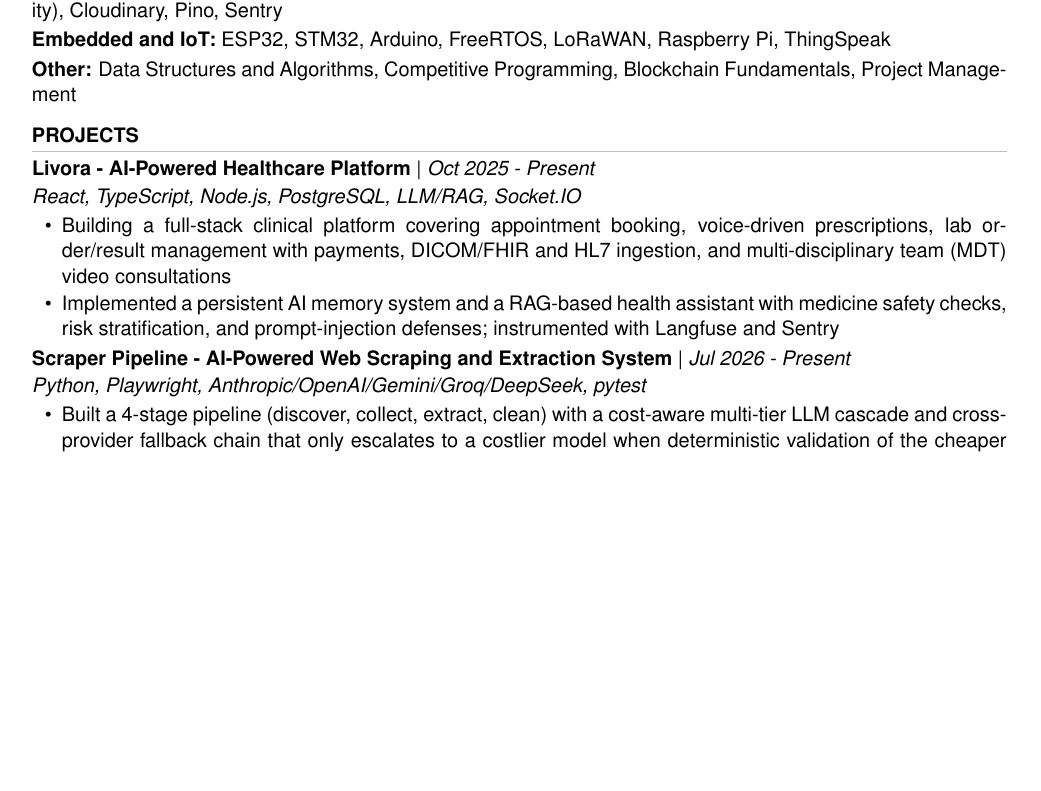
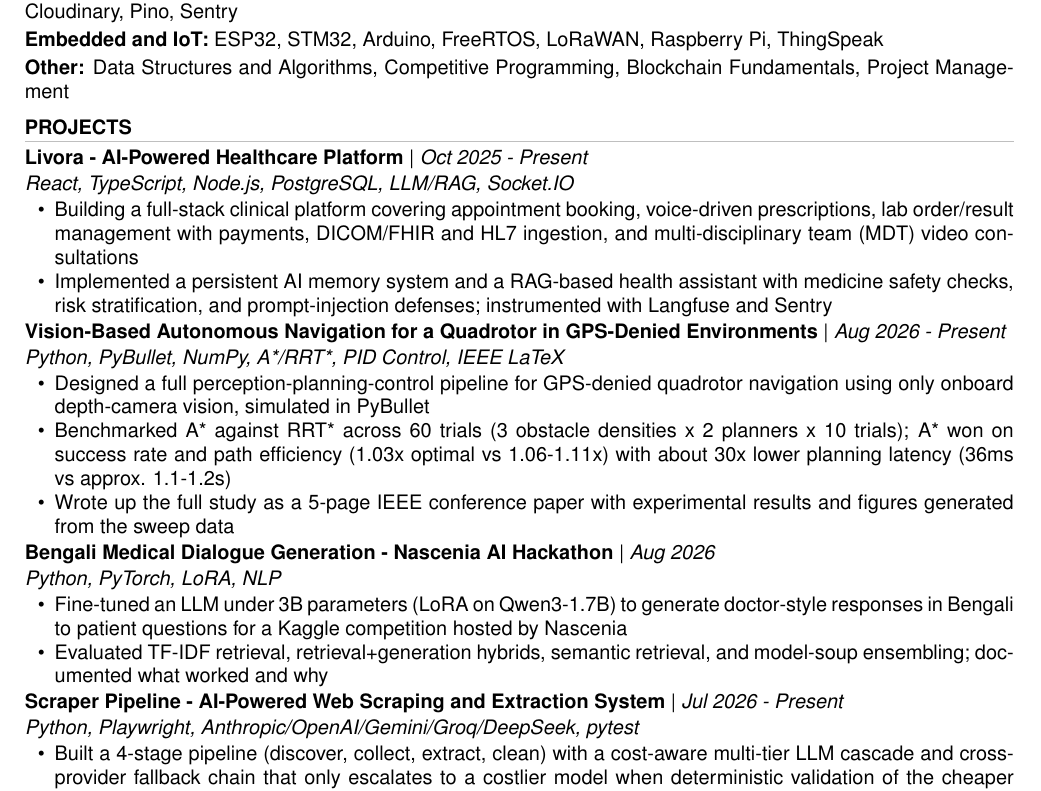
Before and after one commit to AhsanulHoque22/SecondBrain, a LaTeX CV (10_Applications/Ahsanul_Hoque_CV_LaTeX.tex): part of page 1 of 2, cut so that both start at the same text, the shorter picture padded with empty space. Compiled offline with pdfLaTeX.

Commit message:
study: add drone navigation IEEE paper and Nascenia hackathon projects to CV
Co-Authored-By: Claude Sonnet 5 <noreply@anthropic.com>
Claude-Session: https://claude.ai/code/session_01Wzkcw9UtbEiouLBLGLVAsP

```diff
--- a/10_Applications/Ahsanul_Hoque_CV_LaTeX.tex
+++ b/10_Applications/Ahsanul_Hoque_CV_LaTeX.tex
@@ -1,6 +1,6 @@
 \documentclass[10.5pt,a4paper]{article}
 
-\usepackage[margin=0.75in, top=0.6in, bottom=0.6in]{geometry}
+\usepackage[margin=0.7in, top=0.45in, bottom=0.45in]{geometry}
 \usepackage{titlesec}
 \usepackage{enumitem}
 \usepackage{hyperref}
@@ -14,16 +14,16 @@
 
 \pagestyle{empty}
 \setlength{\parindent}{0pt}
-\linespread{1.06}\selectfont
+\linespread{1.0}\selectfont
 \sloppy
 
 % Section formatting: ALL CAPS, bold, thin rule underneath
 \titleformat{\section}{\normalsize\bfseries}{}{0em}{}[{\color{rule}\titlerule}]
-\titlespacing*{\section}{0pt}{8pt}{5pt}
+\titlespacing*{\section}{0pt}{6pt}{4pt}
 
 % Tight lists for bullet points
 \newenvironment{tightitemize}{
-  \begin{itemize}[leftmargin=15pt, itemsep=1pt, parsep=0pt, topsep=2pt]
+  \begin{itemize}[leftmargin=15pt, itemsep=0pt, parsep=0pt, topsep=1pt]
 }{
   \end{itemize}
 }
@@ -91,6 +91,21 @@
 \begin{tightitemize}
   \item Building a full-stack clinical platform covering appointment booking, voice-driven prescriptions, lab order/result management with payments, DICOM/FHIR and HL7 ingestion, and multi-disciplinary team (MDT) video consultations
   \item Implemented a persistent AI memory system and a RAG-based health assistant with medicine safety checks, risk stratification, and prompt-injection defenses; instrumented with Langfuse and Sentry
+\end{tightitemize}
+
+\entrysimple{Vision-Based Autonomous Navigation for a Quadrotor in GPS-Denied Environments}{Aug 2026 - Present}
+\textit{Python, PyBullet, NumPy, A*/RRT*, PID Control, IEEE LaTeX}
+\begin{tightitemize}
+  \item Designed a full perception-planning-control pipeline for GPS-denied quadrotor navigation using only onboard depth-camera vision, simulated in PyBullet
+  \item Benchmarked A* against RRT* across 60 trials (3 obstacle densities x 2 planners x 10 trials); A* won on success rate and path efficiency (1.03x optimal vs 1.06-1.11x) with about 30x lower planning latency (36ms vs approx. 1.1-1.2s)
+  \item Wrote up the full study as a 5-page IEEE conference paper with experimental results and figures generated from the sweep data
+\end{tightitemize}
+
+\entrysimple{Bengali Medical Dialogue Generation - Nascenia AI Hackathon}{Aug 2026}
+\textit{Python, PyTorch, LoRA, NLP}
+\begin{tightitemize}
+  \item Fine-tuned an LLM under 3B parameters (LoRA on Qwen3-1.7B) to generate doctor-style responses in Bengali to patient questions for a Kaggle competition hosted by Nascenia
+  \item Evaluated TF-IDF retrieval, retrieval+generation hybrids, semantic retrieval, and model-soup ensembling; documented what worked and why
 \end{tightitemize}
 
 \entrysimple{Scraper Pipeline - AI-Powered Web Scraping and Extraction System}{Jul 2026 - Present}
```
Also changed, not shown: 10_Applications/Ahsanul_Hoque_CV.pdf.
